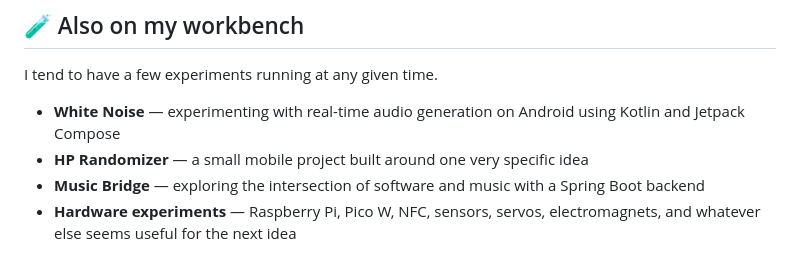
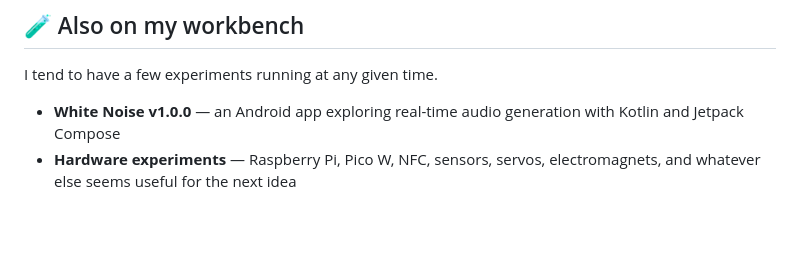
Before and after one commit to Hemyulin/hemyulin, a Markdown page: README.md, the part around the change. Drawn GitHub-style; blank space fills up the shorter version.

Commit message:
Revise project descriptions in README
Updated project descriptions and versioning for clarity.

```diff
--- a/README.md
+++ b/README.md
@@ -33,9 +33,7 @@ A small everyday problem turned into a product experiment around UX, routines, a
 
 I tend to have a few experiments running at any given time.
 
-- **White Noise** — experimenting with real-time audio generation on Android using Kotlin and Jetpack Compose
-- **HP Randomizer** — a small mobile project built around one very specific idea
-- **Music Bridge** — exploring the intersection of software and music with a Spring Boot backend
+- **White Noise v1.0.0** — an Android app exploring real-time audio generation with Kotlin and Jetpack Compose
 - **Hardware experiments** — Raspberry Pi, Pico W, NFC, sensors, servos, electromagnets, and whatever else seems useful for the next idea
 
 Some become proper products. Some teach me something. Some remain wonderfully overengineered solutions to tiny problems.
```
